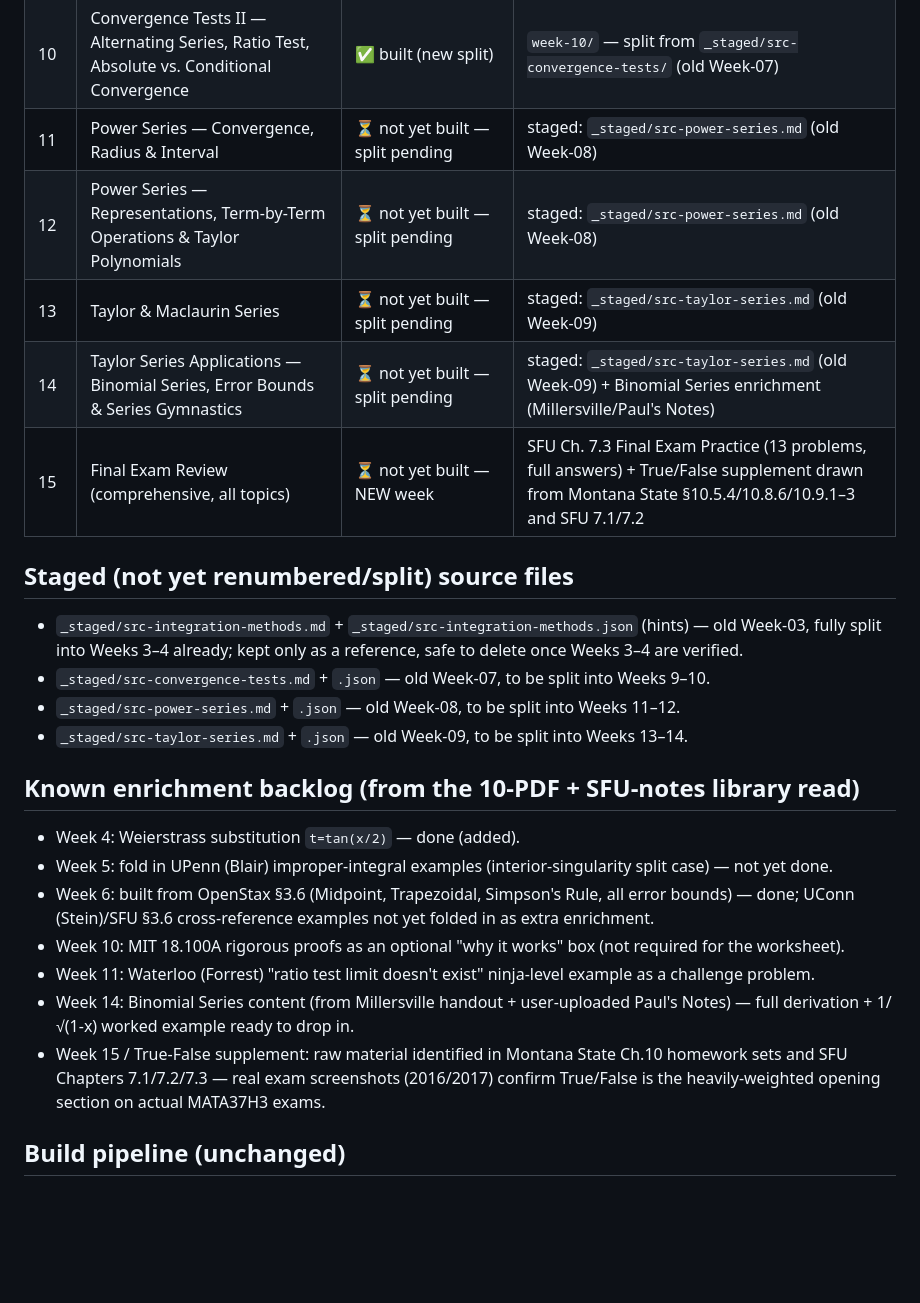
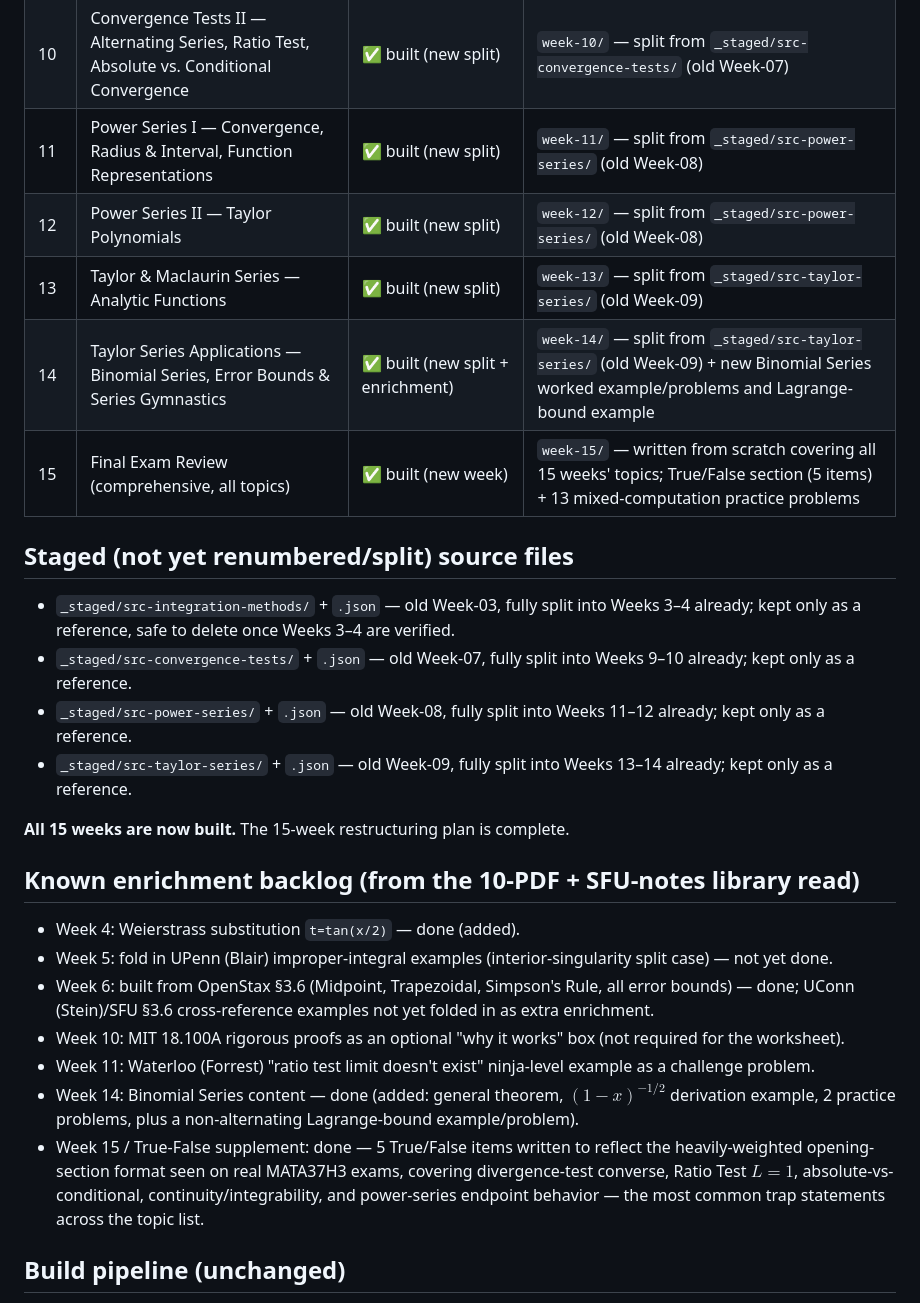
Before and after one commit to diabmalek-wq/dar-alfikr-math-tools, a Markdown page: calculus-2-tutoring/COURSE-MAP-15-WEEKS.md, the part around the change. Drawn GitHub-style; blank space fills up the shorter version.

```diff
--- a/calculus-2-tutoring/COURSE-MAP-15-WEEKS.md
+++ b/calculus-2-tutoring/COURSE-MAP-15-WEEKS.md
@@ -23,17 +23,19 @@ weeks each and dedicated practice woven in. **No midterm review weeks. One final
 | 8 | Series: Definitions, Geometric Series & the Divergence Test | ✅ built (renumbered, unchanged) | `week-08/` (was old Week-06) |
 | 9 | Convergence Tests I — Integral Test & Comparison Tests | ✅ built (new split) | `week-09/` — split from `_staged/src-convergence-tests/` (old Week-07) |
 | 10 | Convergence Tests II — Alternating Series, Ratio Test, Absolute vs. Conditional Convergence | ✅ built (new split) | `week-10/` — split from `_staged/src-convergence-tests/` (old Week-07) |
-| 11 | Power Series — Convergence, Radius & Interval | ⏳ not yet built — split pending | staged: `_staged/src-power-series.md` (old Week-08) |
-| 12 | Power Series — Representations, Term-by-Term Operations & Taylor Polynomials | ⏳ not yet built — split pending | staged: `_staged/src-power-series.md` (old Week-08) |
-| 13 | Taylor & Maclaurin Series | ⏳ not yet built — split pending | staged: `_staged/src-taylor-series.md` (old Week-09) |
-| 14 | Taylor Series Applications — Binomial Series, Error Bounds & Series Gymnastics | ⏳ not yet built — split pending | staged: `_staged/src-taylor-series.md` (old Week-09) + Binomial Series enrichment (Millersville/Paul's Notes) |
-| 15 | Final Exam Review (comprehensive, all topics) | ⏳ not yet built — NEW week | SFU Ch. 7.3 Final Exam Practice (13 problems, full answers) + True/False supplement drawn from Montana State §10.5.4/10.8.6/10.9.1–3 and SFU 7.1/7.2 |
+| 11 | Power Series I — Convergence, Radius & Interval, Function Representations | ✅ built (new split) | `week-11/` — split from `_staged/src-power-series/` (old Week-08) |
+| 12 | Power Series II — Taylor Polynomials | ✅ built (new split) | `week-12/` — split from `_staged/src-power-series/` (old Week-08) |
+| 13 | Taylor & Maclaurin Series — Analytic Functions | ✅ built (new split) | `week-13/` — split from `_staged/src-taylor-series/` (old Week-09) |
+| 14 | Taylor Series Applications — Binomial Series, Error Bounds & Series Gymnastics | ✅ built (new split + enrichment) | `week-14/` — split from `_staged/src-taylor-series/` (old Week-09) + new Binomial Series worked example/problems and Lagrange-bound example |
+| 15 | Final Exam Review (comprehensive, all topics) | ✅ built (new week) | `week-15/` — written from scratch covering all 15 weeks' topics; True/False section (5 items) + 13 mixed-computation practice problems |
 
 ## Staged (not yet renumbered/split) source files
-- `_staged/src-integration-methods.md` + `_staged/src-integration-methods.json` (hints) — old Week-03, fully split into Weeks 3–4 already; kept only as a reference, safe to delete once Weeks 3–4 are verified.
-- `_staged/src-convergence-tests.md` + `.json` — old Week-07, to be split into Weeks 9–10.
-- `_staged/src-power-series.md` + `.json` — old Week-08, to be split into Weeks 11–12.
-- `_staged/src-taylor-series.md` + `.json` — old Week-09, to be split into Weeks 13–14.
+- `_staged/src-integration-methods/` + `.json` — old Week-03, fully split into Weeks 3–4 already; kept only as a reference, safe to delete once Weeks 3–4 are verified.
+- `_staged/src-convergence-tests/` + `.json` — old Week-07, fully split into Weeks 9–10 already; kept only as a reference.
+- `_staged/src-power-series/` + `.json` — old Week-08, fully split into Weeks 11–12 already; kept only as a reference.
+- `_staged/src-taylor-series/` + `.json` — old Week-09, fully split into Weeks 13–14 already; kept only as a reference.
+
+**All 15 weeks are now built.** The 15-week restructuring plan is complete.
 
 ## Known enrichment backlog (from the 10-PDF + SFU-notes library read)
 - Week 4: Weierstrass substitution `t=tan(x/2)` — done (added).
@@ -41,8 +43,8 @@ weeks each and dedicated practice woven in. **No midterm review weeks. One final
 - Week 6: built from OpenStax §3.6 (Midpoint, Trapezoidal, Simpson's Rule, all error bounds) — done; UConn (Stein)/SFU §3.6 cross-reference examples not yet folded in as extra enrichment.
 - Week 10: MIT 18.100A rigorous proofs as an optional "why it works" box (not required for the worksheet).
 - Week 11: Waterloo (Forrest) "ratio test limit doesn't exist" ninja-level example as a challenge problem.
-- Week 14: Binomial Series content (from Millersville handout + user-uploaded Paul's Notes) — full derivation + 1/√(1-x) worked example ready to drop in.
-- Week 15 / True-False supplement: raw material identified in Montana State Ch.10 homework sets and SFU Chapters 7.1/7.2/7.3 — real exam screenshots (2016/2017) confirm True/False is the heavily-weighted opening section on actual MATA37H3 exams.
+- Week 14: Binomial Series content — done (added: general theorem, $(1-x)^{-1/2}$ derivation example, 2 practice problems, plus a non-alternating Lagrange-bound example/problem).
+- Week 15 / True-False supplement: done — 5 True/False items written to reflect the heavily-weighted opening-section format seen on real MATA37H3 exams, covering divergence-test converse, Ratio Test $L=1$, absolute-vs-conditional, continuity/integrability, and power-series endpoint behavior — the most common trap statements across the topic list.
 
 ## Build pipeline (unchanged)
 `tools/build.sh <NN> <path/to/Week-NN-*.md> <tools/hints/week-NN.json> <out_dir>` — see `tools/render.py` for the markdown→LaTeX transform. Each `.md` must have exactly the four `##` sections (`Page 1 — ...`, `Pages 2–3 — Solved Examples`, `Pages 4–5 — Practice Problems`, `Answer Key & Misconception Notes`) with the `# Week N — Title` H1 matching the folder number exactly.
```
